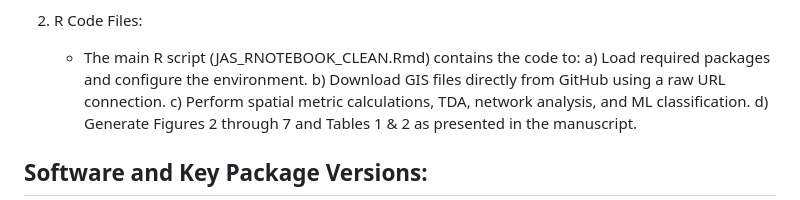
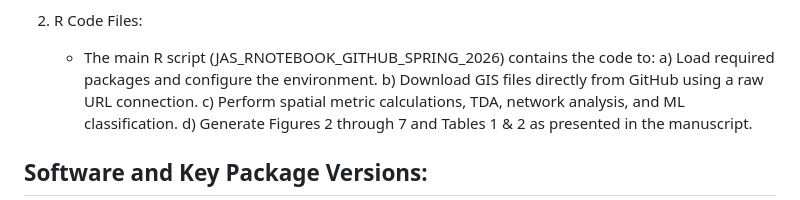
Before and after one commit to luismiguelsoto/Signatures_of_regional_integration_models_of_settlement_patterns_and_social_interaction, a Markdown page: README.md, the part around the change. Drawn GitHub-style.

```diff
--- a/README.md
+++ b/README.md
@@ -13,7 +13,7 @@ Repository Structure:
      • Filandia_Sitios_Periodo_Temprano (Periods: Early, Middle, Late)
 
 2. R Code Files:
-   - The main R script (JAS_RNOTEBOOK_CLEAN.Rmd) contains the code to:
+   - The main R script (JAS_RNOTEBOOK_GITHUB_SPRING_2026) contains the code to:
      a) Load required packages and configure the environment.
      b) Download GIS files directly from GitHub using a raw URL connection.
      c) Perform spatial metric calculations, TDA, network analysis, and ML classification.
```
